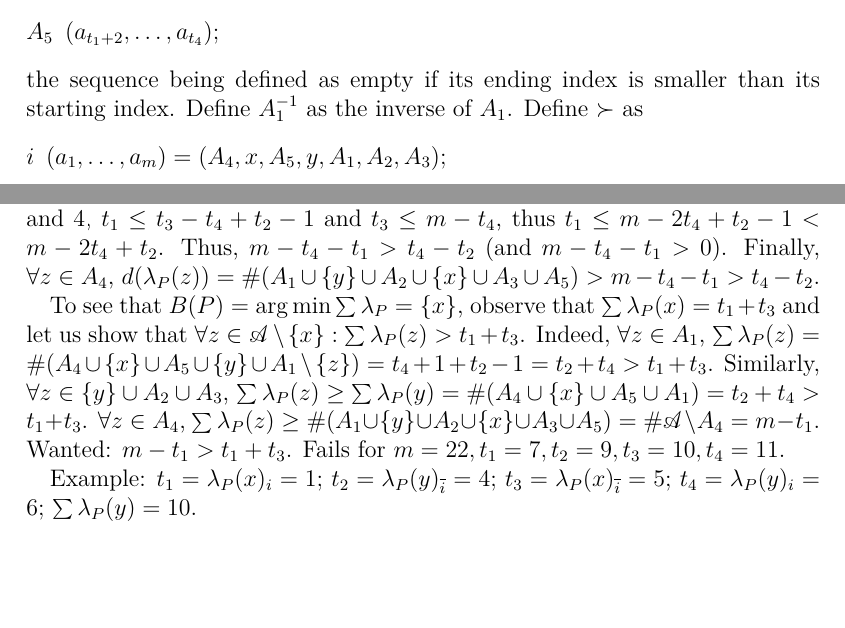
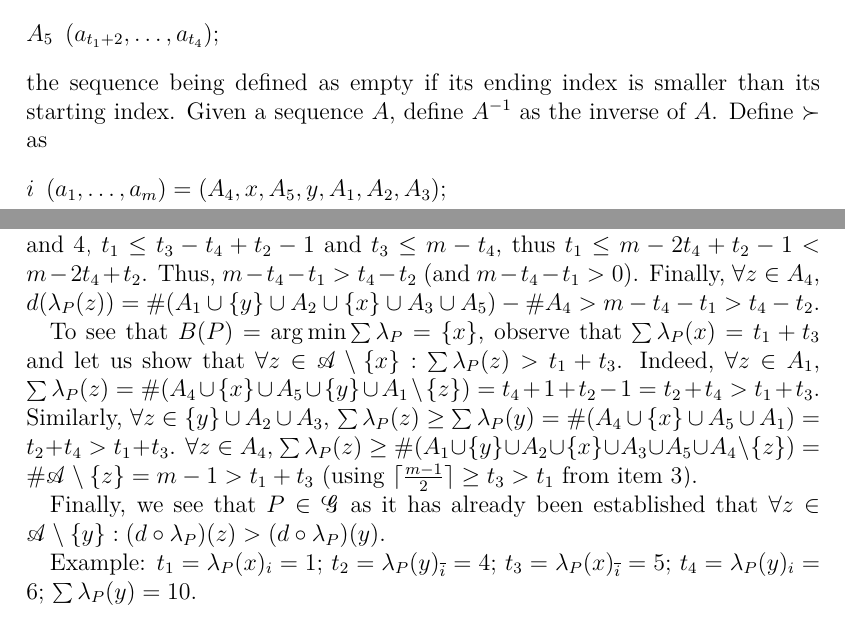
Before and after one commit to oliviercailloux/Compromise-XP, a LaTeX document (comp.tex): two parts of pages 19 and 20 of 29, joined at a grey line, cut so that both start at the same text, the shorter picture padded with empty space. Compiled offline with pdfLaTeX; a LaTeX package or settings file that is missing is left out.

Commit message:
Works using A_4 inv

```diff
--- a/comp.tex
+++ b/comp.tex
@@ -530,11 +530,11 @@ Recall that ${\prefto_i}(z)$ designate the alternatives better than $z$ for vote
 		\item[$A_5$] $(a_{t_1 + 2}, …, a_{t_4})$;
 	\end{description}
 	the sequence being defined as empty if its ending index is smaller than its starting index.
-	Define $A_1^{-1}$ as the inverse of $A_1$.
+	Given a sequence $A$, define $A^{-1}$ as the inverse of $A$.
 	Define $\pref$ as
 	\begin{description}
 		\item[$i$] $(a_1, …, a_m) = (A_4, x, A_5, y, A_1, A_2, A_3)$;
-		\item[$\ibar$] $(A_1^{-1}, y, A_2, x, A_3, A_5, A_4)$.
+		\item[$\ibar$] $(A_1^{-1}, y, A_2, x, A_3, A_5, A_4^{-1})$.
 	\end{description}
 	Note that $\prof(\ibar)$ is indeed a linear order on $\allalts$, equivalently, lists each alternative of $m$ exactly once, as it is a permutation of the sequence $(A_4, x, A_5, y, A_1, A_2, A_3)$ which lists each alternative of $m$ exactly once. The latter fact holds because $t_2 + t_4 + 1 ≤ t_3 + t_4$, equivalently, $t_2 + 1 ≤ t_3$, from \cref{it:t3}.
 
@@ -553,24 +553,15 @@ Recall that ${\prefto_i}(z)$ designate the alternatives better than $z$ for vote
 	$\forall z \in A_1$, $\lprof(z)_{\ibar} < \lprof(y)_{\ibar} < \lprof(y)_i < \lprof(z)_i$ thus $d(\lprof(z)) > d(\lprof(y)) = t_4 - t_2$.
 	$\forall z \in A_5$, $d(\lprof(z)) = \max \lprof(z) - \min \lprof(z) = \abs{\card{(A_1 \cup \set{y} \cup A_2 \cup \set{x} \cup A_3)} - \card{(A_4 \cup \set{x})}} = \abs{\card{(A_1 \cup \set{y} \cup A_2 \cup A_3)} - \card{A_4}} = \abs{m - t_4 - t_1}$.
 	From \cref{it:t1,it:t3}, $t_1 ≤ t_3 - t_4 + t_2 - 1$ and $t_3 ≤ m - t_4$, thus $t_1 ≤ m - 2 t_4 + t_2 - 1 < m - 2 t_4 + t_2$. Thus, $m - t_4 - t_1 > t_4 - t_2$ (and $m - t_4 - t_1 > 0$).
-	Finally, $\forall z \in A_4$, $d(\lprof(z)) = \card{(A_1 \cup \set{y} \cup A_2 \cup \set{x} \cup A_3 \cup A_5)} > m - t_4 - t_1 > t_4 - t_2$.
+	Finally, $\forall z \in A_4$, $d(\lprof(z)) = \card{(A_1 \cup \set{y} \cup A_2 \cup \set{x} \cup A_3 \cup A_5)} - \card{A_4} > m - t_4 - t_1 > t_4 - t_2$.
 
 	To see that $B(\prof) = \argmin \sum \lprof = \set{x}$, observe that $\sum \lprof(x) = t_1 + t_3$ and let us show that $\forall z \in \allalts \setminus \set{x}: \sum \lprof(z) > t_1 + t_3$.
 	Indeed,
 	$\forall z \in A_1$, $\sum \lprof(z) = \card{(A_4 \cup \set{x} \cup A_5 \cup \set{y} \cup A_1 \setminus \set{z})} = t_4 + 1 + t_2 - 1 = t_2 + t_4 > t_1 + t_3$.
 	Similarly, $\forall z \in \set{y} \cup A_2 \cup A_3$, $\sum \lprof(z) ≥ \sum \lprof(y) = \card{(A_4 \cup \set{x} \cup A_5 \cup A_1)} = t_2 + t_4 > t_1 + t_3$.
-	$\forall z \in A_4$, $\sum \lprof(z) ≥ \card{(A_1 \cup \set{y} \cup A_2 \cup \set{x} \cup A_3 \cup A_5)} = \card{\allalts \setminus A_4} = m - t_1$.
-	Wanted: $m - t_1 > t_1 + t_3$.
-	Fails for $m = 22, t_1 = 7, t_2 = 9, t_3 = 10, t_4 = 11$.
-%{
-%	\tiny
-%	\begin{equation}
-%		\begin{array}{*{16}c}
-%			a_0 & … & a_{\lprof(x)_i - 1} & a_{\lprof(x)_i} = x & a_{\lprof(x)_i + 1} & … & a_{\lprof(y)_i - 1} & y & a_{\lprof(y)_i + 1} & … & a_{\sum \lprof(y) - 1} & … & a_{m - 1}\\
-%			a_{\lprof(y)_i + 1} & … & a_{\sum \lprof(y)}& y & a_{\sum \lprof(y) + 1} & … &a_{\lprof(x)_{\ibar} - 1} & x & a_{\lprof(x)_i + 2} & a_{\lprof(x)_i + 1} & a_0 & … & a_{\lprof(x)_i - 2} & a_{\lprof(x)_i + 3} & … & a_{\lprof(y)_i - 1}
-%		\end{array}
-%	\end{equation}
-%}
+	$\forall z \in A_4$, $\sum \lprof(z) ≥ \card{(A_1 \cup \set{y} \cup A_2 \cup \set{x} \cup A_3 \cup A_5 \cup A_4 \setminus \set{z})} = \card{\allalts \setminus \set{z}} = m - 1 > t_1 + t_3$ (using $\khalf ≥ t_3 > t_1$ from \cref{it:t3}).
+
+	Finally, we see that $\prof \in \fprofs$ as it has already been established that $\forall z \in \allalts \setminus \set{y}: (d \circ \lprof)(z) > (d \circ \lprof)(y)$.
 
 Example: $t_1 = \lprof(x)_i = 1$; $t_2 = \lprof(y)_{\ibar} = 4$; $t_3 = \lprof(x)_{\ibar} = 5$; $t_4 = \lprof(y)_i = 6$; $\sum \lprof(y) = 10$.
 	\begin{description}
```
